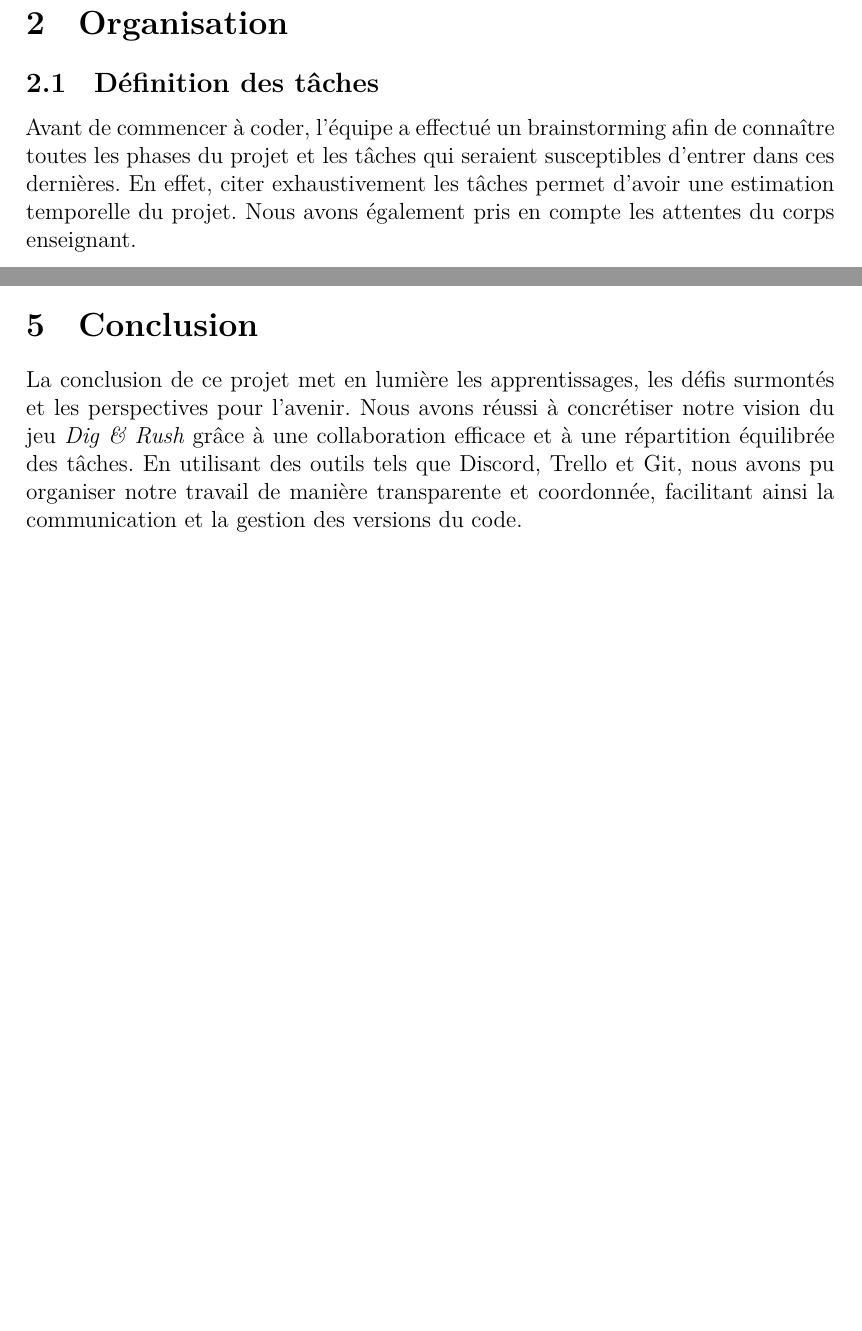
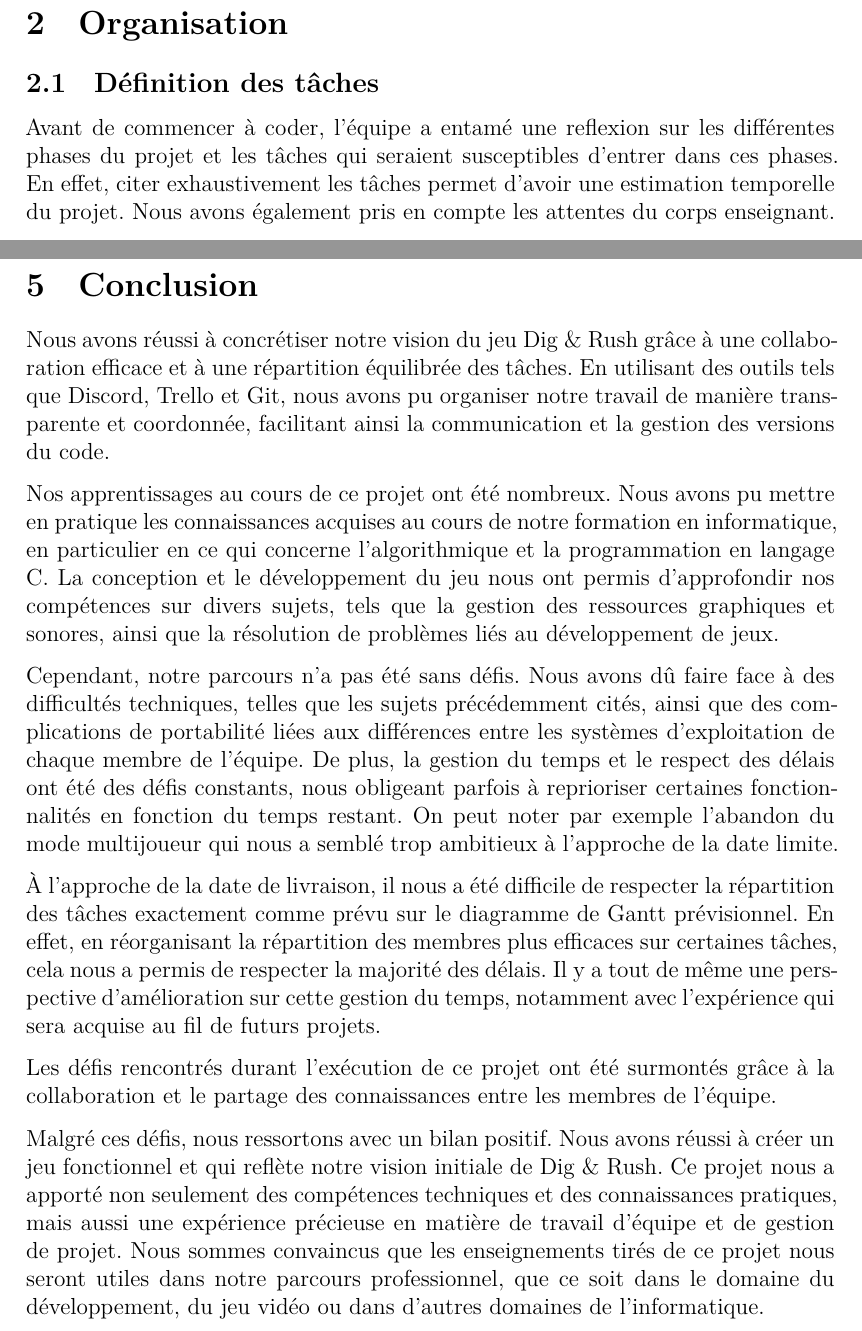
Before and after one commit to Arrween/Dig-and-Rush, a LaTeX document (doc/src/rapport.tex): two parts of pages 4 and 14 of 17, joined at a grey line, cut so that both start at the same text, the shorter picture padded with empty space. Compiled offline with XeLaTeX.

Commit message:
mise à jour conclusion

```diff
--- a/doc/src/rapport.tex
+++ b/doc/src/rapport.tex
@@ -86,7 +86,7 @@ En annexe, se trouvera les tests unitaires et tentatives de débogage, les captu
 
 
 \subsection{Définition des tâches}
-Avant de commencer à coder, l’équipe a effectué un brainstorming afin de connaître toutes les phases du projet et les tâches qui seraient susceptibles d’entrer dans ces dernières.
+Avant de commencer à coder, l’équipe a entamé une reflexion sur les différentes phases du projet et les tâches qui seraient susceptibles d’entrer dans ces phases.
 En effet, citer exhaustivement les tâches permet d’avoir une estimation temporelle du projet.
 Nous avons également pris en compte les attentes du corps enseignant.
 
@@ -374,8 +375,24 @@ La performance est surveillée en mesurant le temps de traitement de chaque fram
 \section{Conclusion}
-% Rédaction : Jacques, Matthieu
+% Rédaction : Jacques, Yohan
 % Longueur : 1 page et demi
 
-La conclusion de ce projet met en lumière les apprentissages, les défis surmontés et les perspectives pour l'avenir. Nous avons réussi à concrétiser notre vision du jeu \textit{Dig \& Rush} grâce à une collaboration efficace et à une répartition équilibrée des tâches. En utilisant des outils tels que Discord, Trello et Git, nous avons pu organiser notre travail de manière transparente et coordonnée, facilitant ainsi la communication et la gestion des versions du code.
+﻿Nous avons réussi à concrétiser notre vision du jeu Dig \& Rush grâce à une collaboration eﬀicace et à une répartition équilibrée des tâches.
+En  utilisant des outils tels que Discord, Trello et Git, nous avons pu organiser notre travail de manière transparente et coordonnée, facilitant ainsi la communication et la gestion des versions du code.
+
+Nos apprentissages au cours de ce projet ont été nombreux. Nous avons pu mettre en pratique les connaissances acquises au cours de notre formation en informatique, en particulier en ce qui concerne l’algorithmique et la programmation en langage C.
+La conception et le développement du jeu nous ont permis d’approfondir nos compétences sur divers sujets, tels que la gestion des ressources graphiques et sonores, ainsi que la résolution de problèmes liés au développement de jeux.
+
+Cependant, notre parcours n’a pas été sans défis. Nous avons dû faire face à des diﬀicultés techniques, telles que les sujets précédemment cités, ainsi que des complications de portabilité liées aux différences entre les systèmes d’exploitation de chaque membre de l’équipe. De plus, la gestion du temps et le respect des délais ont été des défis constants, nous obligeant parfois à reprioriser certaines fonctionnalités en fonction du temps restant.
+On peut noter par exemple l’abandon du mode multijoueur qui nous a semblé trop ambitieux à l’approche de la date limite.
+
+À l’approche de la date de livraison, il nous a été diﬀicile de respecter la répartition des tâches exactement comme prévu sur le diagramme de Gantt prévisionnel.
+En effet, en réorganisant la répartition des membres plus eﬀicaces sur certaines tâches, cela nous a permis de respecter la majorité des délais. Il y a tout de même une perspective d’amélioration sur cette gestion du temps, notamment avec l’expérience qui sera acquise au fil de futurs projets.
+
+Les défis rencontrés durant l’exécution de ce projet ont été surmontés grâce à la collaboration et le partage des connaissances entre les membres de l’équipe.
+
+Malgré ces défis, nous ressortons avec un bilan positif. Nous avons réussi à créer un jeu fonctionnel et qui reflète notre vision initiale de Dig \& Rush.
+Ce projet nous a apporté non seulement des compétences techniques et des connaissances pratiques, mais aussi une expérience précieuse en matière de travail d’équipe et de gestion de projet.
+Nous sommes convaincus que les enseignements tirés de ce projet nous seront utiles dans notre parcours professionnel, que ce soit dans le domaine du développement, du jeu vidéo ou dans d’autres domaines de l’informatique.
 
 
 
```
Also changed, not shown: doc/src/rapport.tex (3 more changed lines).
